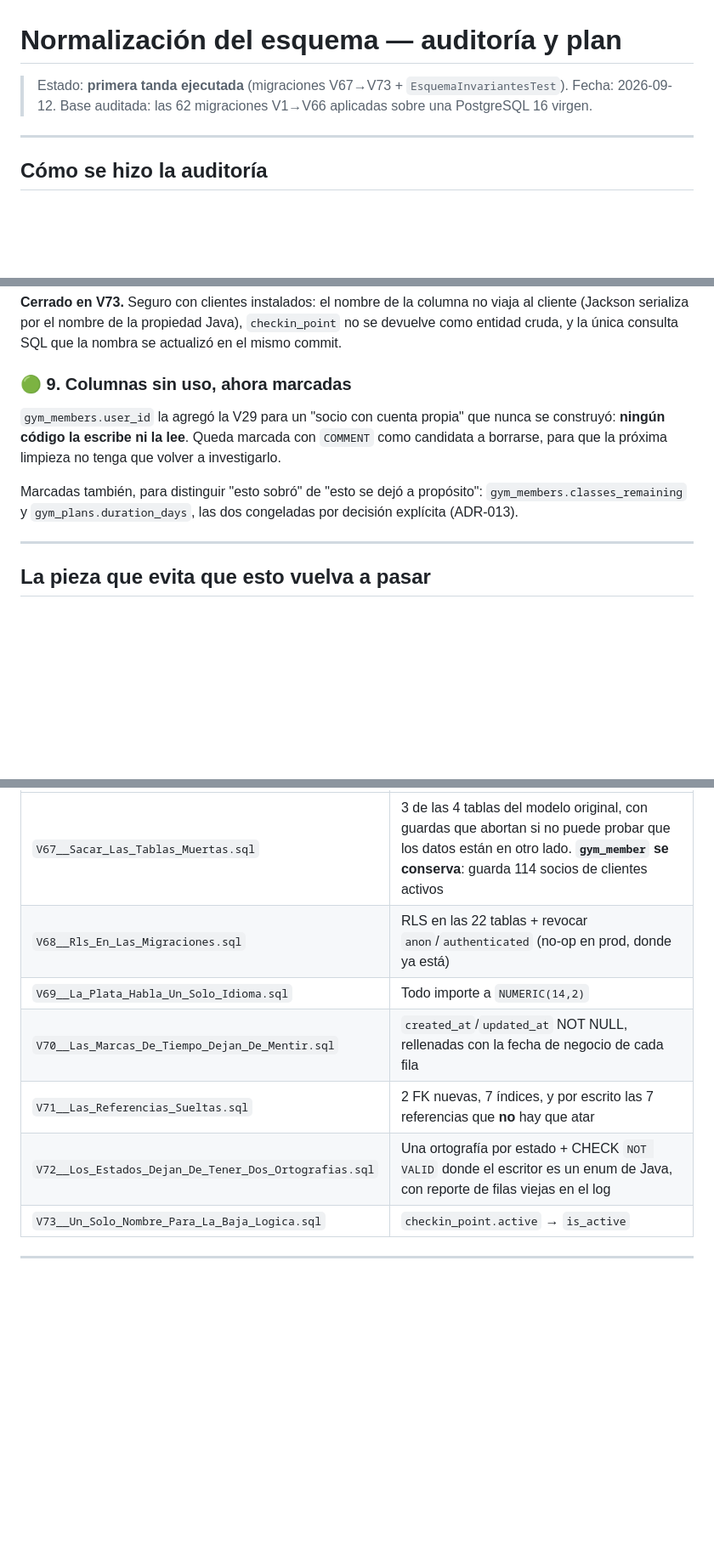
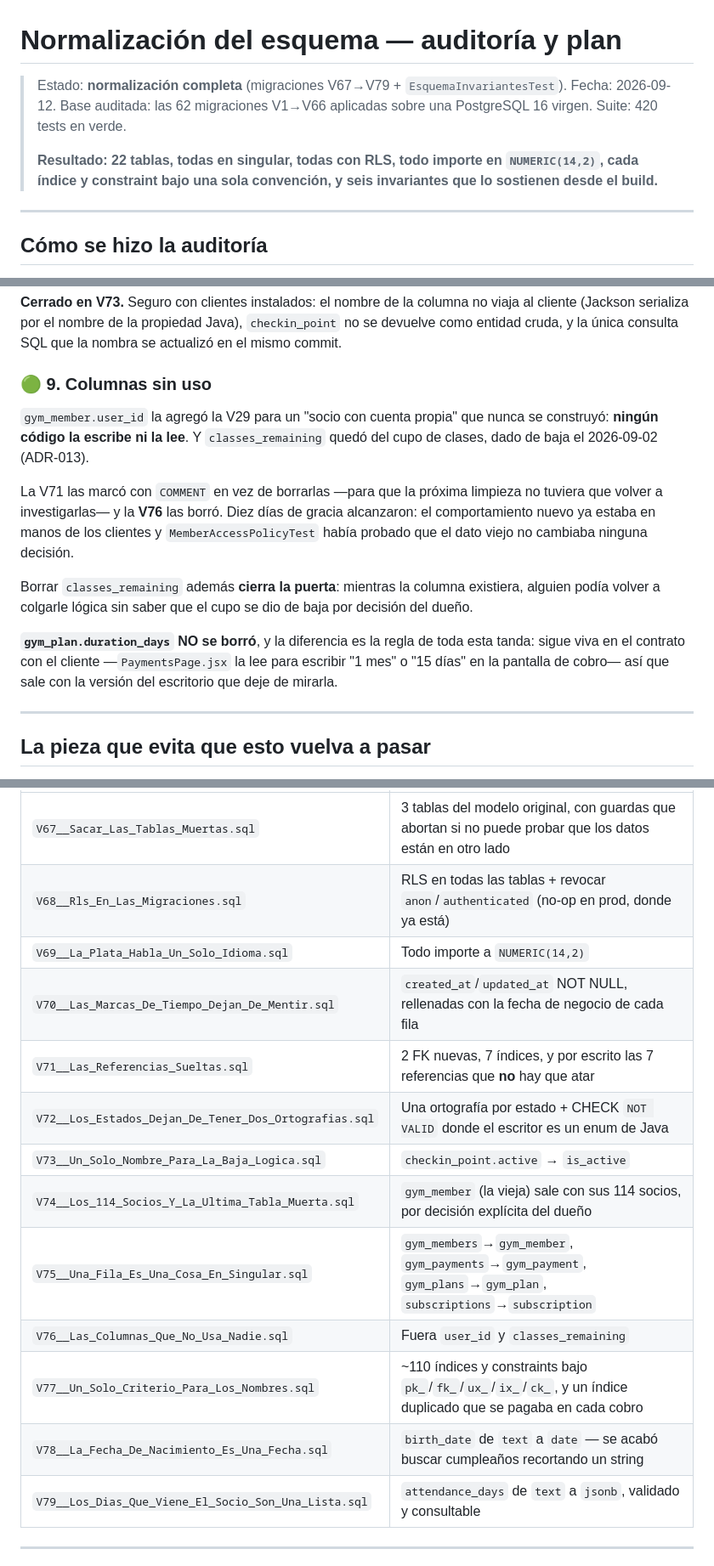
Before and after one commit to gustavobenitez0800/Gimnasios-Veltronik, a Markdown page: docs/ESQUEMA-NORMALIZACION.md, 3 parts joined by grey strips. Shown at 85% size. Drawn GitHub-style; blank space fills up the shorter version.

```diff
--- a/docs/ESQUEMA-NORMALIZACION.md
+++ b/docs/ESQUEMA-NORMALIZACION.md
@@ -1,8 +1,12 @@
 # Normalización del esquema — auditoría y plan
 
-> Estado: **primera tanda ejecutada** (migraciones V67→V73 + `EsquemaInvariantesTest`).
+> Estado: **normalización completa** (migraciones V67→V79 + `EsquemaInvariantesTest`).
 > Fecha: 2026-09-12. Base auditada: las 62 migraciones V1→V66 aplicadas sobre una
-> PostgreSQL 16 virgen.
+> PostgreSQL 16 virgen. Suite: 420 tests en verde.
+>
+> **Resultado: 22 tablas, todas en singular, todas con RLS, todo importe en `NUMERIC(14,2)`,
+> cada índice y constraint bajo una sola convención, y seis invariantes que lo sostienen
+> desde el build.**
 
 ---
 
@@ -195,15 +216,25 @@ cliente (Jackson serializa por el nombre de la propiedad Java), `checkin_point`
 devuelve como entidad cruda, y la única consulta SQL que la nombra se actualizó en el mismo
 commit.
 
-### 🟢 9. Columnas sin uso, ahora marcadas
+### 🟢 9. Columnas sin uso
 
-`gym_members.user_id` la agregó la V29 para un "socio con cuenta propia" que nunca se
-construyó: **ningún código la escribe ni la lee**. Queda marcada con `COMMENT` como
-candidata a borrarse, para que la próxima limpieza no tenga que volver a investigarlo.
+`gym_member.user_id` la agregó la V29 para un "socio con cuenta propia" que nunca se
+construyó: **ningún código la escribe ni la lee**. Y `classes_remaining` quedó del cupo de
+clases, dado de baja el 2026-09-02 (ADR-013).
 
-Marcadas también, para distinguir "esto sobró" de "esto se dejó a propósito":
-`gym_members.classes_remaining` y `gym_plans.duration_days`, las dos congeladas por decisión
-explícita (ADR-013).
+La V71 las marcó con `COMMENT` en vez de borrarlas —para que la próxima limpieza no tuviera
+que volver a investigarlas— y la **V76** las borró. Diez días de gracia alcanzaron: el
+comportamiento nuevo ya estaba en manos de los clientes y `MemberAccessPolicyTest` había
+probado que el dato viejo no cambiaba ninguna decisión.
+
+Borrar `classes_remaining` además **cierra la puerta**: mientras la columna existiera,
+alguien podía volver a colgarle lógica sin saber que el cupo se dio de baja por decisión del
+dueño.
+
+**`gym_plan.duration_days` NO se borró**, y la diferencia es la regla de toda esta tanda:
+sigue viva en el contrato con el cliente —`PaymentsPage.jsx` la lee para escribir "1 mes" o
+"15 días" en la pantalla de cobro— así que sale con la versión del escritorio que deje de
+mirarla.
 
 ---
 
@@ -283,14 +310,19 @@ todas las entidades y toda la lógica de fechas. Merece su propio ADR y su propi
 
 | | |
 |---|---|
-| `V67__Sacar_Las_Tablas_Muertas.sql` | 3 de las 4 tablas del modelo original, con guardas que abortan si no puede probar que los datos están en otro lado. **`gym_member` se conserva**: guarda 114 socios de clientes activos |
-| `V68__Rls_En_Las_Migraciones.sql` | RLS en las 22 tablas + revocar `anon`/`authenticated` (no-op en prod, donde ya está) |
+| `V67__Sacar_Las_Tablas_Muertas.sql` | 3 tablas del modelo original, con guardas que abortan si no puede probar que los datos están en otro lado |
+| `V68__Rls_En_Las_Migraciones.sql` | RLS en todas las tablas + revocar `anon`/`authenticated` (no-op en prod, donde ya está) |
 | `V69__La_Plata_Habla_Un_Solo_Idioma.sql` | Todo importe a `NUMERIC(14,2)` |
 | `V70__Las_Marcas_De_Tiempo_Dejan_De_Mentir.sql` | `created_at`/`updated_at` NOT NULL, rellenadas con la fecha de negocio de cada fila |
 | `V71__Las_Referencias_Sueltas.sql` | 2 FK nuevas, 7 índices, y por escrito las 7 referencias que **no** hay que atar |
-| `V72__Los_Estados_Dejan_De_Tener_Dos_Ortografias.sql` | Una ortografía por estado + CHECK `NOT VALID` donde el escritor es un enum de Java, con reporte de filas viejas en el log |
+| `V72__Los_Estados_Dejan_De_Tener_Dos_Ortografias.sql` | Una ortografía por estado + CHECK `NOT VALID` donde el escritor es un enum de Java |
 | `V73__Un_Solo_Nombre_Para_La_Baja_Logica.sql` | `checkin_point.active` → `is_active` |
-
+| `V74__Los_114_Socios_Y_La_Ultima_Tabla_Muerta.sql` | `gym_member` (la vieja) sale con sus 114 socios, por decisión explícita del dueño |
+| `V75__Una_Fila_Es_Una_Cosa_En_Singular.sql` | `gym_members`→`gym_member`, `gym_payments`→`gym_payment`, `gym_plans`→`gym_plan`, `subscriptions`→`subscription` |
+| `V76__Las_Columnas_Que_No_Usa_Nadie.sql` | Fuera `user_id` y `classes_remaining` |
+| `V77__Un_Solo_Criterio_Para_Los_Nombres.sql` | ~110 índices y constraints bajo `pk_`/`fk_`/`ux_`/`ix_`/`ck_`, y un índice duplicado que se pagaba en cada cobro |
+| `V78__La_Fecha_De_Nacimiento_Es_Una_Fecha.sql` | `birth_date` de `text` a `date` — se acabó buscar cumpleaños recortando un string |
+| `V79__Los_Dias_Que_Viene_El_Socio_Son_Una_Lista.sql` | `attendance_days` de `text` a `jsonb`, validado y consultable |
 ---
 
 ## Lo que pasó en el primer deploy (2026-09-12) — y qué dejó como lección
```
Also changed, not shown: other parts of docs/ESQUEMA-NORMALIZACION.md (+71 -59 lines).
